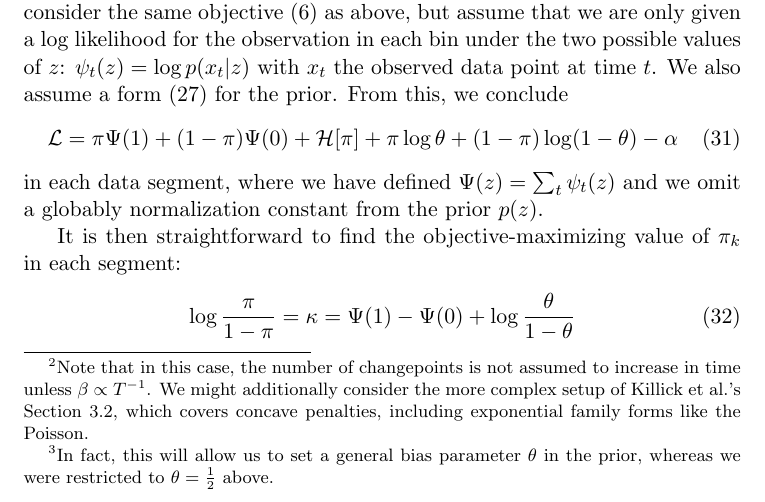
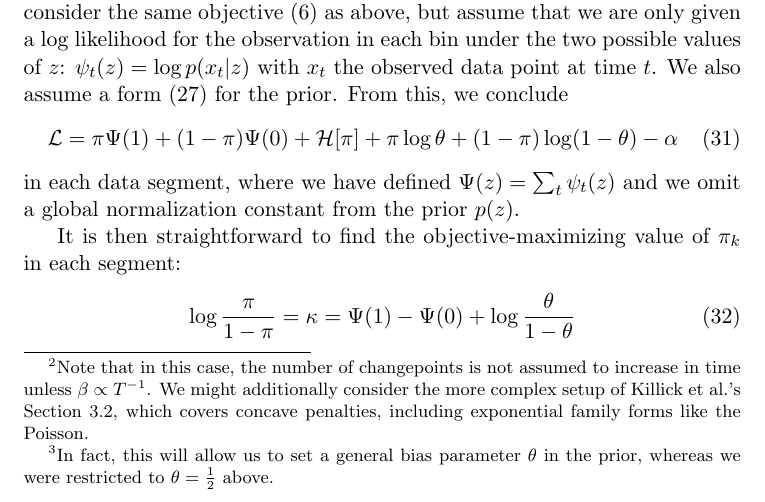
Before and after one commit to pearsonlab/spiketopics, a LaTeX document (docs/notes/cpnotes.tex): part of page 5 of 6, cut so that both start at the same text. Compiled offline with pdfLaTeX.

Commit message:
fixed typo

```diff
--- a/docs/notes/cpnotes.tex
+++ b/docs/notes/cpnotes.tex
@@ -159,7 +159,7 @@ Without much trouble, we can extend the likelihood model above to the case of ti
     \mathcal{L} = \pi \Psi(1) + (1 - \pi) \Psi(0) + \mathcal{H}[\pi] +
     \pi \log \theta + (1 - \pi) \log (1 - \theta) - \alpha
 \end{equation}
-in each data segment, where we have defined $\Psi(z) = \sum_t \psi_t(z)$ and we omit a globably normalization constant from the prior $p(z)$.
+in each data segment, where we have defined $\Psi(z) = \sum_t \psi_t(z)$ and we omit a global normalization constant from the prior $p(z)$.
 
 It is then straightforward to find the objective-maximizing value of $\pi_k$ in each segment:
 \begin{equation}
```
